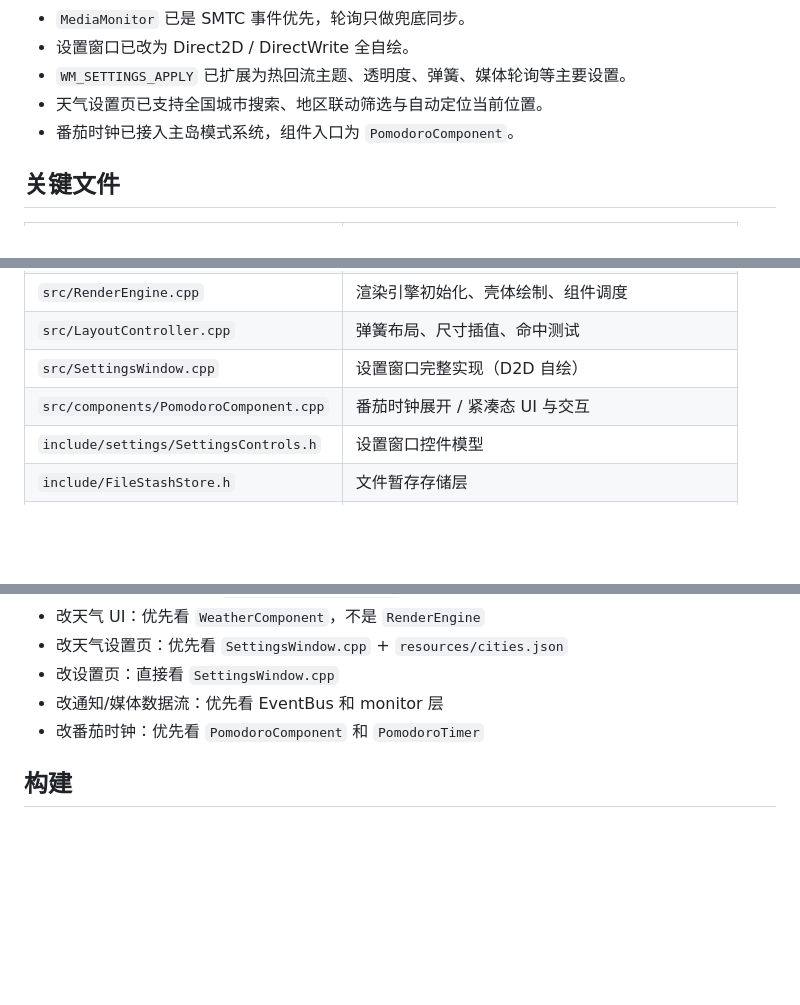
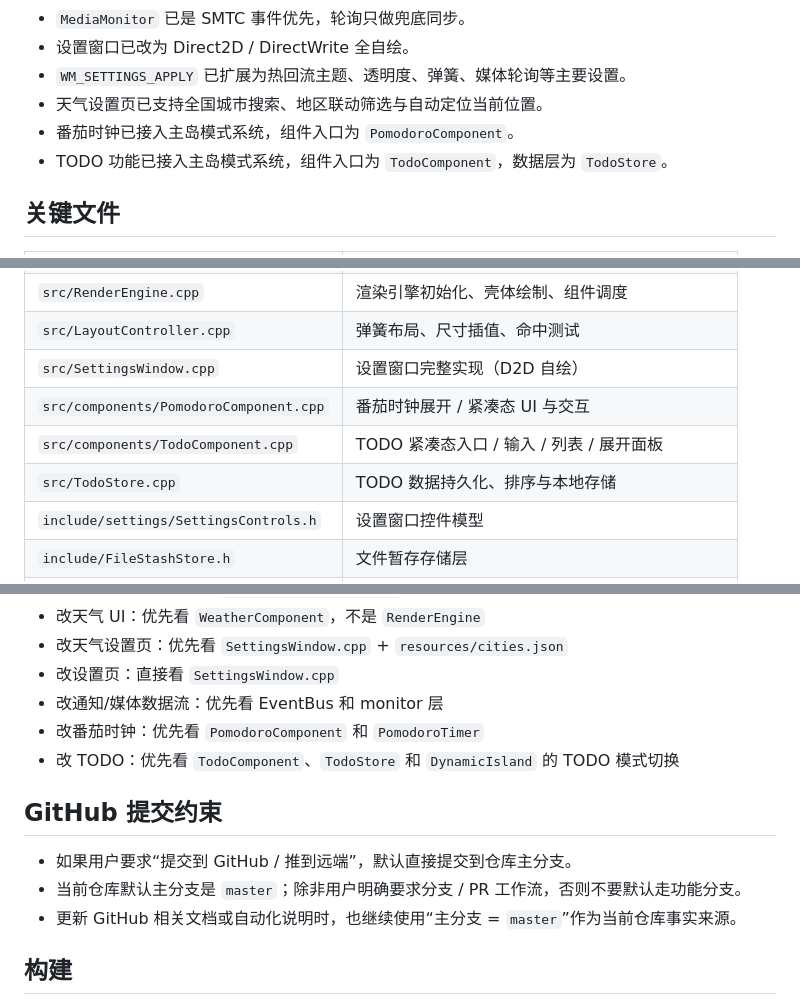
Before and after one commit to 284613/DynamicIsland-for-Windows, a Markdown page: CLAUDE.md, 3 parts joined by grey strips. GitHub-like rendering; blank space fills up the shorter version.

```diff
--- a/CLAUDE.md
+++ b/CLAUDE.md
@@ -35,6 +35,7 @@
 - `WM_SETTINGS_APPLY` 已扩展为热回流主题、透明度、弹簧、媒体轮询等主要设置。
 - 天气设置页已支持全国城市搜索、地区联动筛选与自动定位当前位置。
 - 番茄时钟已接入主岛模式系统，组件入口为 `PomodoroComponent`。
+- TODO 功能已接入主岛模式系统，组件入口为 `TodoComponent`，数据层为 `TodoStore`。
 
 ## 关键文件
 
@@ -46,6 +47,8 @@
 | `src/LayoutController.cpp` | 弹簧布局、尺寸插值、命中测试 |
 | `src/SettingsWindow.cpp` | 设置窗口完整实现（D2D 自绘） |
 | `src/components/PomodoroComponent.cpp` | 番茄时钟展开 / 紧凑态 UI 与交互 |
+| `src/components/TodoComponent.cpp` | TODO 紧凑态入口 / 输入 / 列表 / 展开面板 |
+| `src/TodoStore.cpp` | TODO 数据持久化、排序与本地存储 |
 | `include/settings/SettingsControls.h` | 设置窗口控件模型 |
 | `include/FileStashStore.h` | 文件暂存存储层 |
 | `src/WeatherPlugin.cpp` | 和风天气 API |
@@ -116,6 +121,13 @@
 - 改设置页：直接看 `SettingsWindow.cpp`
 - 改通知/媒体数据流：优先看 EventBus 和 monitor 层
 - 改番茄时钟：优先看 `PomodoroComponent` 和 `PomodoroTimer`
+- 改 TODO：优先看 `TodoComponent`、`TodoStore` 和 `DynamicIsland` 的 TODO 模式切换
+
+## GitHub 提交约束
+
+- 如果用户要求“提交到 GitHub / 推到远端”，默认直接提交到仓库主分支。
+- 当前仓库默认主分支是 `master`；除非用户明确要求分支 / PR 工作流，否则不要默认走功能分支。
+- 更新 GitHub 相关文档或自动化说明时，也继续使用“主分支 = `master`”作为当前仓库事实来源。
 
 ## 构建
 
```
Also changed, not shown: other parts of CLAUDE.md (+2 -0 lines), README.md (+12 -1 lines).
